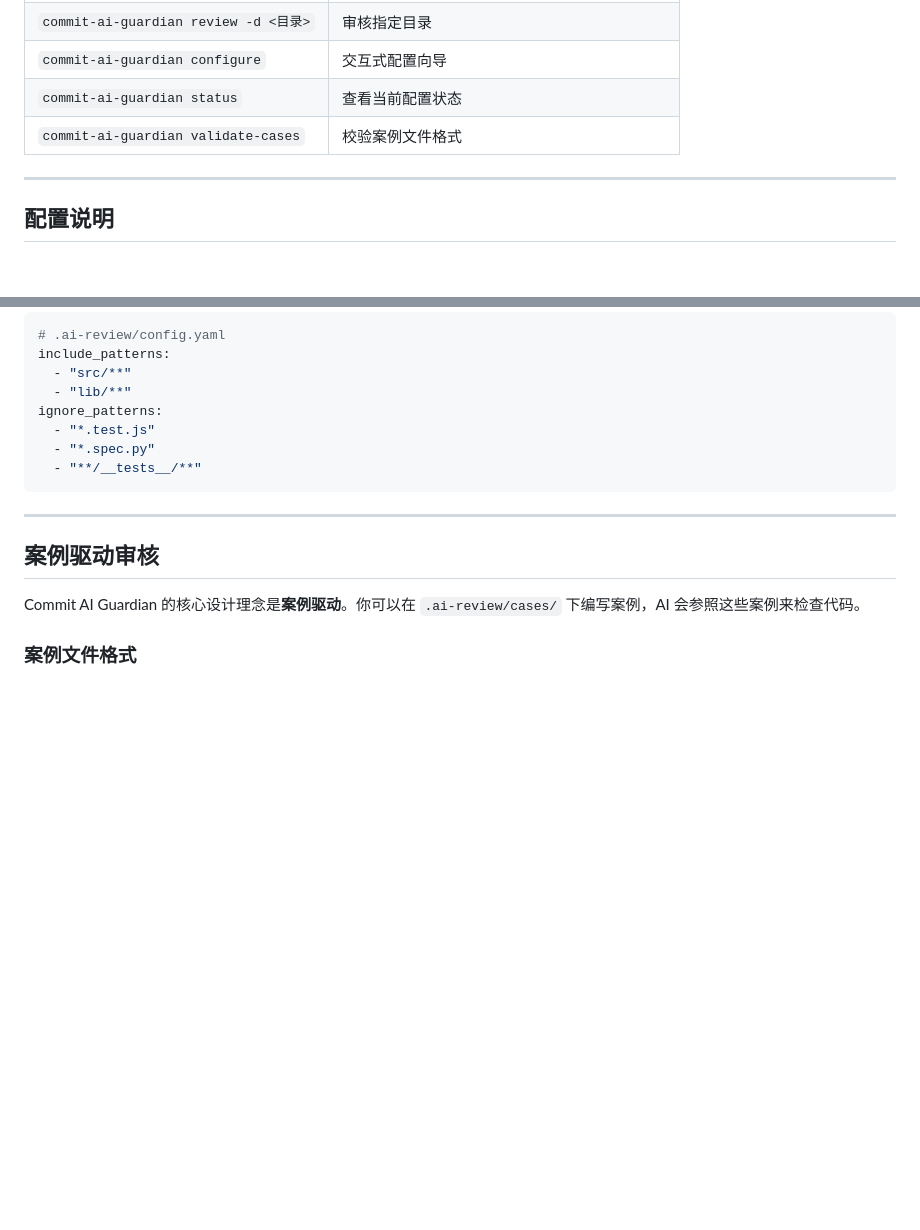
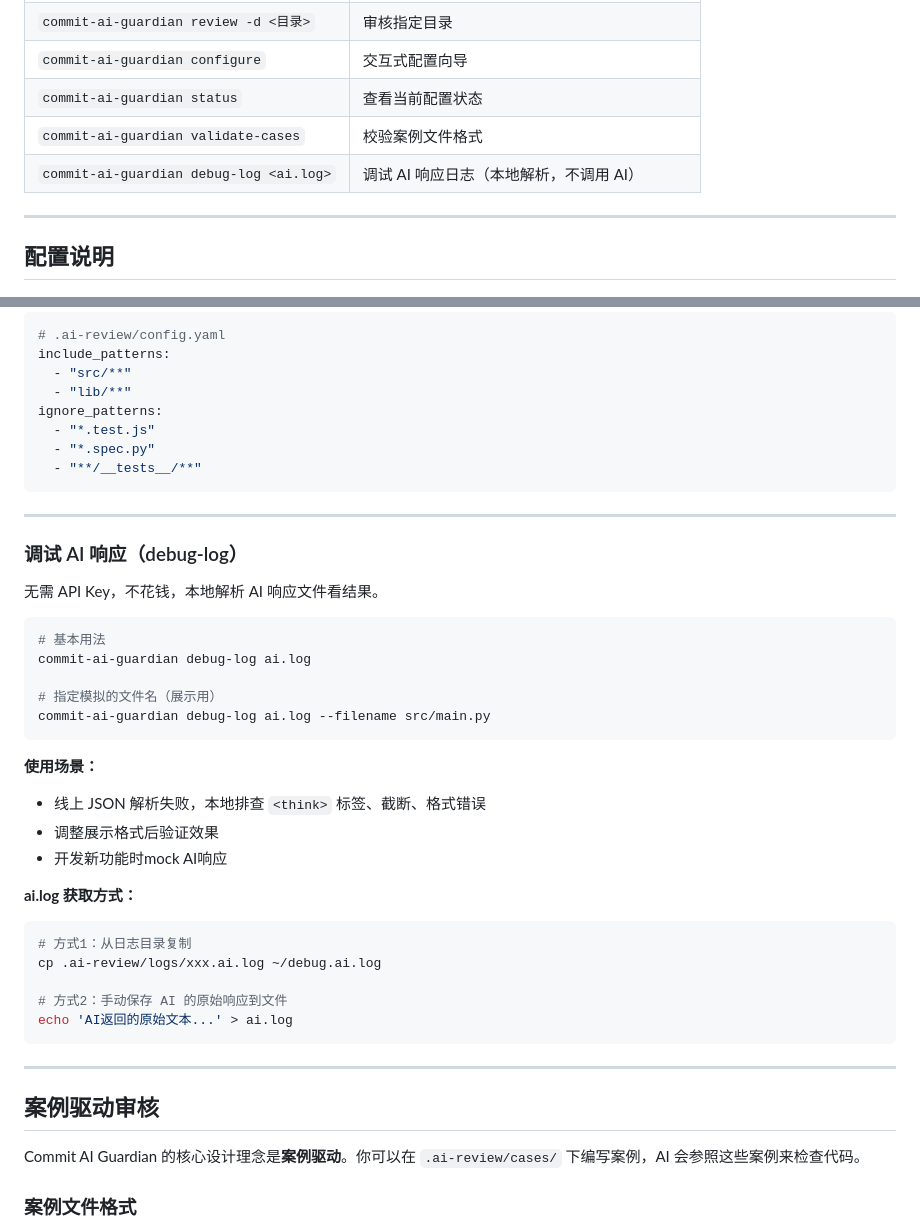
Before and after one commit to tingkl/ai-review, a Markdown page: README.md, 2 parts joined by grey strips. Rendered like a GitHub page; blank space fills up the shorter version.

Commit message:
docs: README 添加 debug-log 命令说明

````diff
--- a/README.md
+++ b/README.md
@@ -125,6 +125,7 @@ your-project/
 | `commit-ai-guardian configure` | 交互式配置向导 |
 | `commit-ai-guardian status` | 查看当前配置状态 |
 | `commit-ai-guardian validate-cases` | 校验案例文件格式 |
+| `commit-ai-guardian debug-log <ai.log>` | 调试 AI 响应日志（本地解析，不调用 AI） |
 
 ---
 
@@ -233,6 +234,35 @@ ignore_patterns:
   - "*.test.js"
   - "*.spec.py"
   - "**/__tests__/**"
+```
+
+---
+
+### 调试 AI 响应（debug-log）
+
+无需 API Key，不花钱，本地解析 AI 响应文件看结果。
+
+```bash
+# 基本用法
+commit-ai-guardian debug-log ai.log
+
+# 指定模拟的文件名（展示用）
+commit-ai-guardian debug-log ai.log --filename src/main.py
+```
+
+**使用场景：**
+- 线上 JSON 解析失败，本地排查 `<think>` 标签、截断、格式错误
+- 调整展示格式后验证效果
+- 开发新功能时mock AI响应
+
+**ai.log 获取方式：**
+
+```bash
+# 方式1：从日志目录复制
+cp .ai-review/logs/xxx.ai.log ~/debug.ai.log
+
+# 方式2：手动保存 AI 的原始响应到文件
+echo 'AI返回的原始文本...' > ai.log
 ```
 
 ---
````
